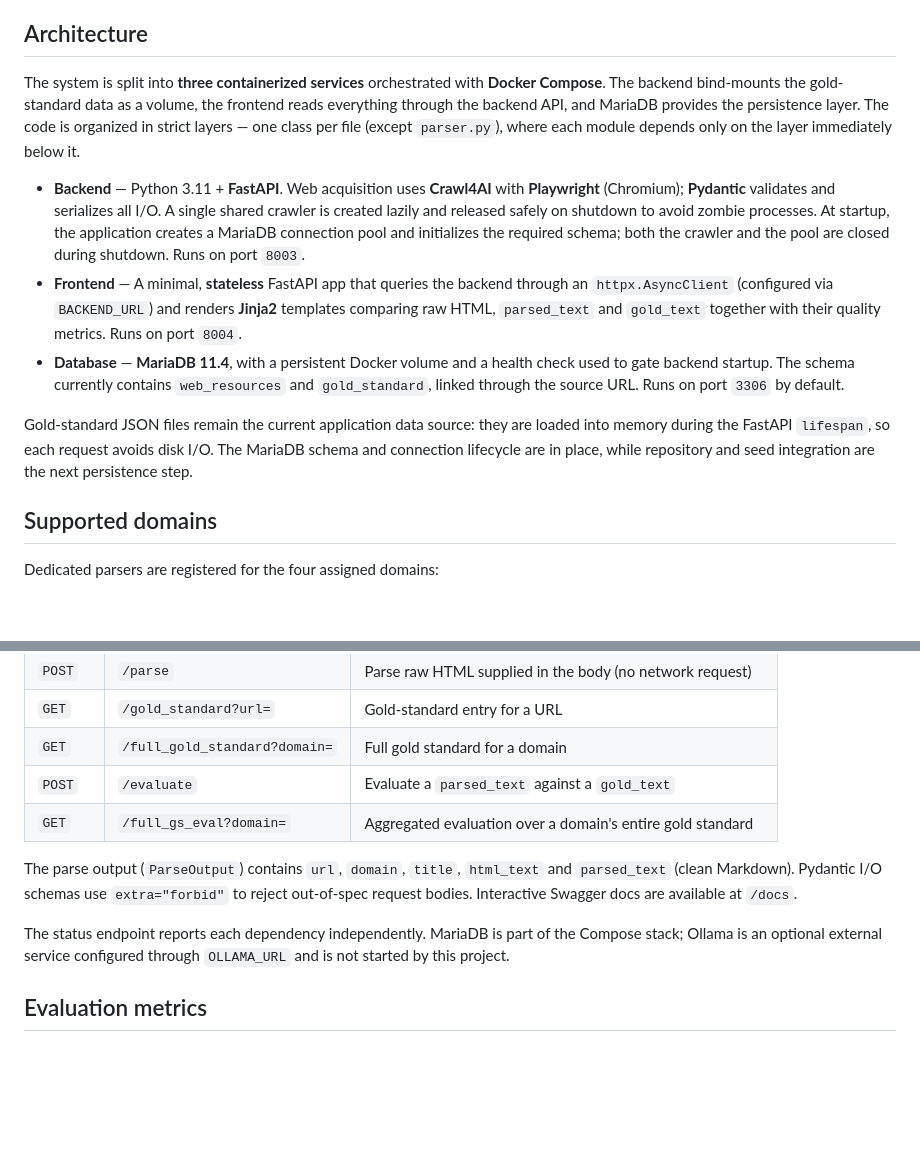
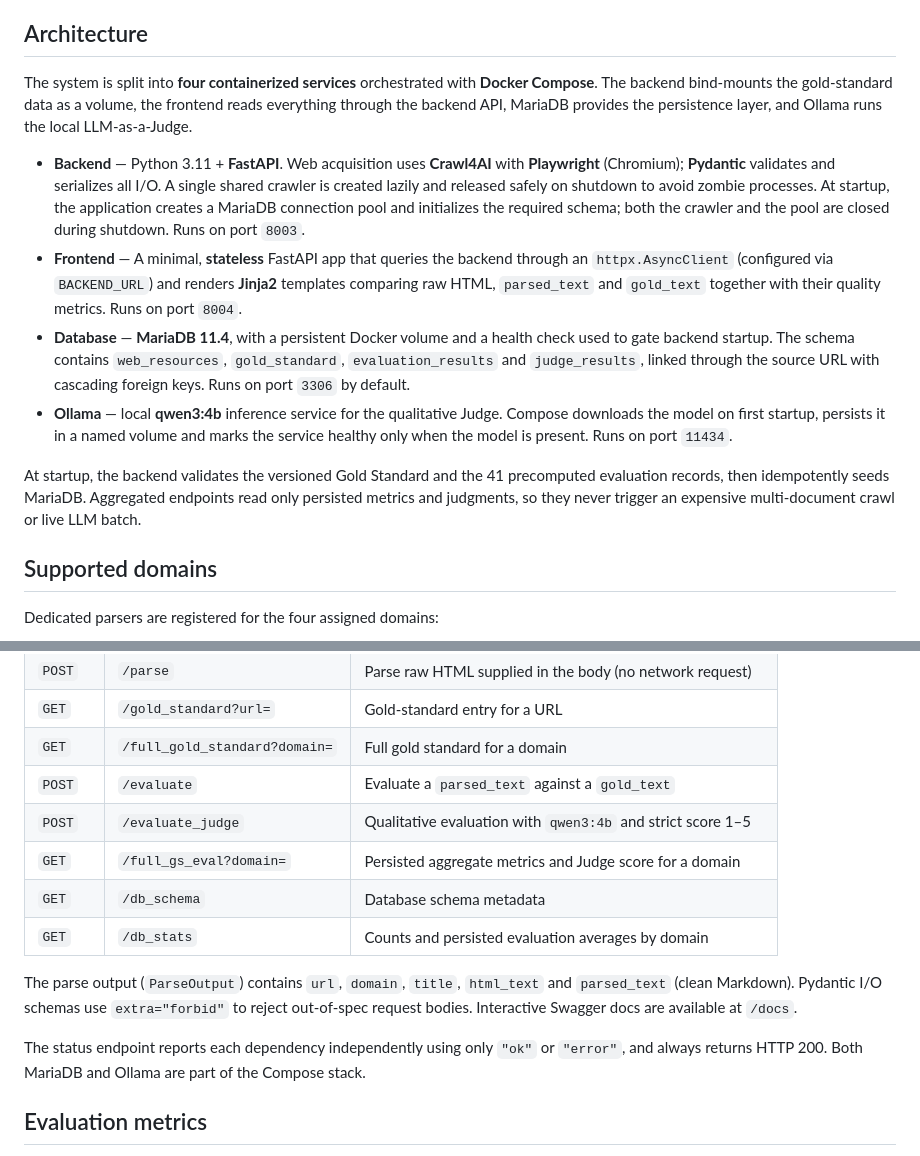
Before and after one commit to sosageek/minerva-parser, a Markdown page: README.md, 2 parts joined by grey strips. Drawn GitHub-style; blank space fills up the shorter version.

```diff
--- a/README.md
+++ b/README.md
@@ -29,13 +29,14 @@ The web UI lets you parse a URL — or pick one straight from the gold standard
 
 ## Architecture
 
-The system is split into **three containerized services** orchestrated with **Docker Compose**. The backend bind-mounts the gold-standard data as a volume, the frontend reads everything through the backend API, and MariaDB provides the persistence layer. The code is organized in strict layers — one class per file (except `parser.py`), where each module depends only on the layer immediately below it.
+The system is split into **four containerized services** orchestrated with **Docker Compose**. The backend bind-mounts the gold-standard data as a volume, the frontend reads everything through the backend API, MariaDB provides the persistence layer, and Ollama runs the local LLM-as-a-Judge.
 
 - **Backend** — Python 3.11 + **FastAPI**. Web acquisition uses **Crawl4AI** with **Playwright** (Chromium); **Pydantic** validates and serializes all I/O. A single shared crawler is created lazily and released safely on shutdown to avoid zombie processes. At startup, the application creates a MariaDB connection pool and initializes the required schema; both the crawler and the pool are closed during shutdown. Runs on port `8003`.
 - **Frontend** — A minimal, **stateless** FastAPI app that queries the backend through an `httpx.AsyncClient` (configured via `BACKEND_URL`) and renders **Jinja2** templates comparing raw HTML, `parsed_text` and `gold_text` together with their quality metrics. Runs on port `8004`.
-- **Database** — **MariaDB 11.4**, with a persistent Docker volume and a health check used to gate backend startup. The schema currently contains `web_resources` and `gold_standard`, linked through the source URL. Runs on port `3306` by default.
+- **Database** — **MariaDB 11.4**, with a persistent Docker volume and a health check used to gate backend startup. The schema contains `web_resources`, `gold_standard`, `evaluation_results` and `judge_results`, linked through the source URL with cascading foreign keys. Runs on port `3306` by default.
+- **Ollama** — local **qwen3:4b** inference service for the qualitative Judge. Compose downloads the model on first startup, persists it in a named volume and marks the service healthy only when the model is present. Runs on port `11434`.
 
-Gold-standard JSON files remain the current application data source: they are loaded into memory during the FastAPI `lifespan`, so each request avoids disk I/O. The MariaDB schema and connection lifecycle are in place, while repository and seed integration are the next persistence step.
+At startup, the backend validates the versioned Gold Standard and the 41 precomputed evaluation records, then idempotently seeds MariaDB. Aggregated endpoints read only persisted metrics and judgments, so they never trigger an expensive multi-document crawl or live LLM batch.
 
 ## Supported domains
 
@@ -65,11 +66,14 @@ Notable per-domain handling:
 | `GET`  | `/gold_standard?url=` | Gold-standard entry for a URL |
 | `GET`  | `/full_gold_standard?domain=` | Full gold standard for a domain |
 | `POST` | `/evaluate` | Evaluate a `parsed_text` against a `gold_text` |
-| `GET`  | `/full_gs_eval?domain=` | Aggregated evaluation over a domain's entire gold standard |
+| `POST` | `/evaluate_judge` | Qualitative evaluation with `qwen3:4b` and strict score 1–5 |
+| `GET`  | `/full_gs_eval?domain=` | Persisted aggregate metrics and Judge score for a domain |
+| `GET`  | `/db_schema` | Database schema metadata |
+| `GET`  | `/db_stats` | Counts and persisted evaluation averages by domain |
 
 The parse output (`ParseOutput`) contains `url`, `domain`, `title`, `html_text` and `parsed_text` (clean Markdown). Pydantic I/O schemas use `extra="forbid"` to reject out-of-spec request bodies. Interactive Swagger docs are available at `/docs`.
 
-The status endpoint reports each dependency independently. MariaDB is part of the Compose stack; Ollama is an optional external service configured through `OLLAMA_URL` and is not started by this project.
+The status endpoint reports each dependency independently using only `"ok"` or `"error"`, and always returns HTTP 200. Both MariaDB and Ollama are part of the Compose stack.
 
 ## Evaluation metrics
 
```
Also changed, not shown: other parts of README.md (+20 -8 lines).
